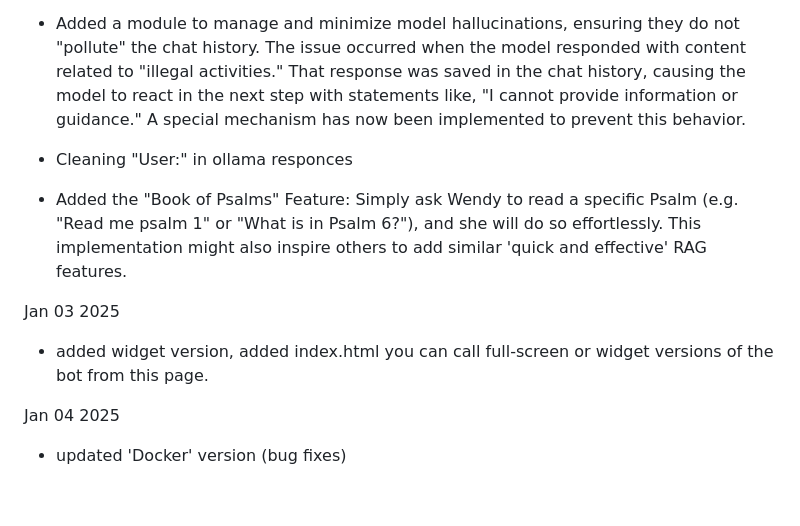
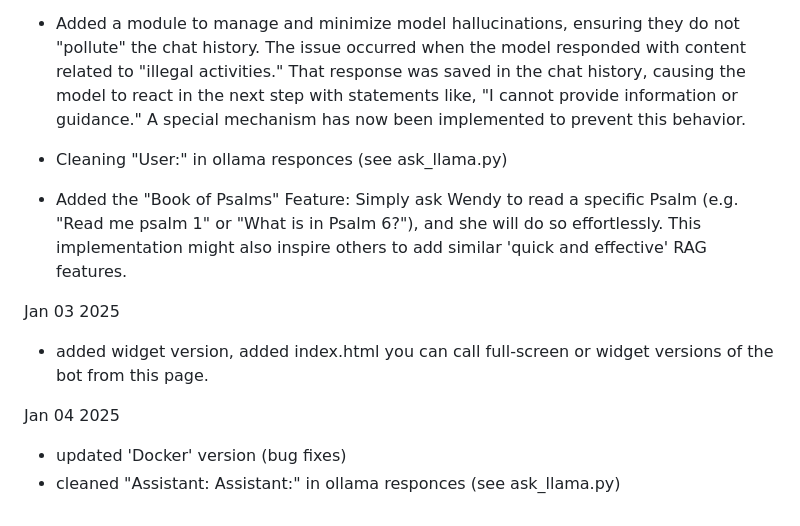
Before and after one commit to genakrikadil/wendy_addams_bot, a Markdown page: README.md, the part around the change. Drawn GitHub-style.

Commit message:
minior fixes

```diff
--- a/README.md
+++ b/README.md
@@ -175,7 +175,7 @@ Dec 27 2024:
 
 - Added a module to manage and minimize model hallucinations, ensuring they do not "pollute" the chat history. The issue occurred when the model responded with content related to "illegal activities." That response was saved in the chat history, causing the model to react in the next step with statements like, "I cannot provide information or guidance." A special mechanism has now been implemented to prevent this behavior.
 
-- Cleaning "User:" in ollama responces
+- Cleaning "User:" in ollama responces (see ask_llama.py)
 
 - Added the "Book of Psalms" Feature: Simply ask Wendy to read a specific Psalm (e.g. "Read me psalm 1" or "What is in Psalm 6?"), and she will do so effortlessly. This implementation might also inspire others to add similar 'quick and effective' RAG features.
 
@@ -186,3 +186,4 @@ Jan 03 2025
 Jan 04 2025
 
 - updated 'Docker' version (bug fixes)
+- cleaned "Assistant: Assistant:" in ollama responces (see ask_llama.py)
```
